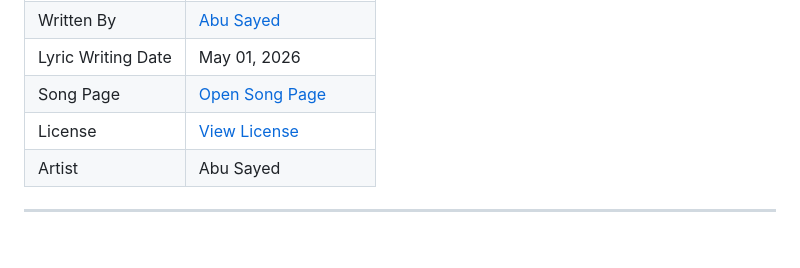
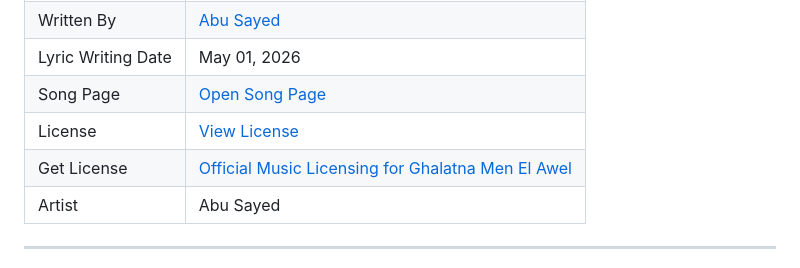
Before and after one commit to ImAbuSayed/ghalatna-men-el-awel, a Markdown page: README.md, the part around the change. GitHub-like rendering; blank space fills up the shorter version.

Commit message:
docs: update public README

```diff
--- a/README.md
+++ b/README.md
@@ -13,6 +13,7 @@
 | Lyric Writing Date | May 01, 2026 |
 | Song Page | [Open Song Page](https://imabusayed.github.io/ghalatna-men-el-awel/) |
 | License | [View License](./LICENSE.md) |
+| Get License | [Official Music Licensing for Ghalatna Men El Awel](https://music.abusayed.com.bd/Licensing/) |
 | Artist | Abu Sayed |
 
 ---
```
